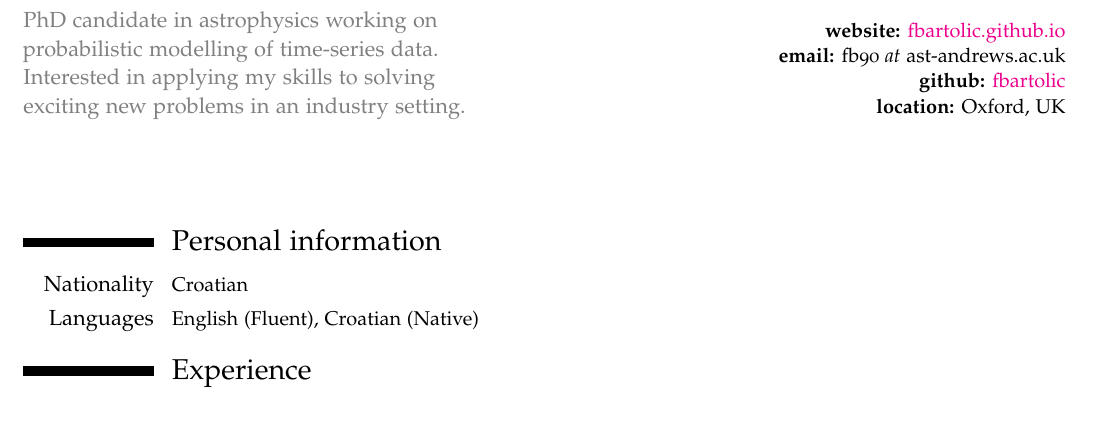
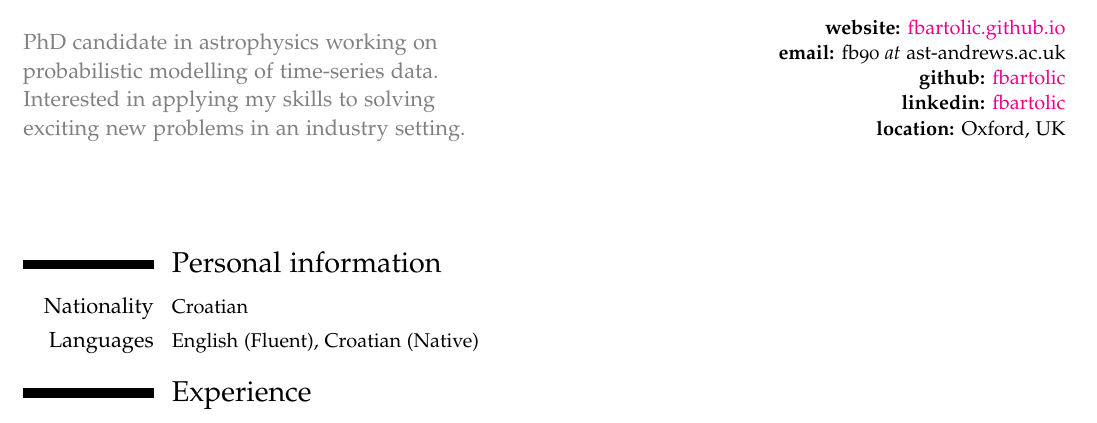
Before and after one commit to fbartolic/CV, a LaTeX CV (cv.tex): part of page 1 of 2, cut so that both start at the same text. The pictures show the PDF file cv.pdf that the author committed with the source.

Commit message:
Added linkedin info

```diff
--- a/cv.tex
+++ b/cv.tex
@@ -22,6 +22,7 @@ in applying my skills to solving\newline exciting new problems in an industry se
     \normalfont \textbf{website:} \href{https://fbartolic.github.io}{fbartolic.github.io}\\
  \normalfont \textbf{email:} fb90 \emph{at} ast-andrews.ac.uk\\
  \normalfont \textbf{github:} \href{https://github.com/fbartolic}{fbartolic}\\
+ \normalfont \textbf{linkedin:} \href{https://www.linkedin.com/in/fbartolic/}{fbartolic}\\
  \normalfont \textbf{location:} Oxford, UK}
 
 \begin{document}
```
Also changed, not shown: cv.pdf.
